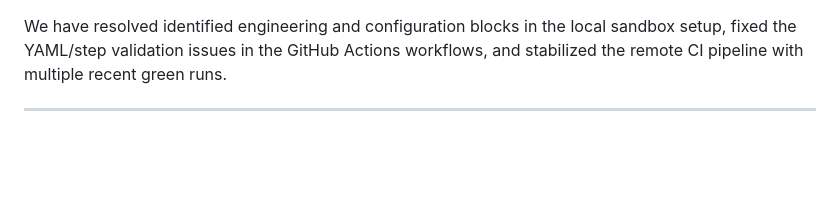
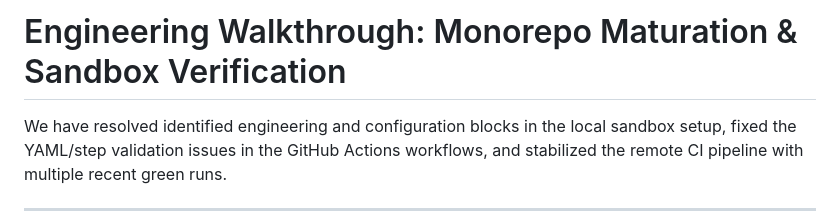
Before and after one commit to SMEPro-Technologies-LLC/IOS-PLUS, a Markdown page: docs/walkthrough.md, the part around one of its changes. Rendered like a GitHub page; blank space fills up the shorter version.

```diff
--- a/docs/walkthrough.md
+++ b/docs/walkthrough.md
@@ -1,3 +1,5 @@
+# Engineering Walkthrough: Monorepo Maturation & Sandbox Verification
+
 We have resolved identified engineering and configuration blocks in the local sandbox setup, fixed the YAML/step validation issues in the GitHub Actions workflows, and stabilized the remote CI pipeline with multiple recent green runs.
 
 ---
```
Also changed, not shown: other parts of docs/walkthrough.md (+10 -0 lines).
